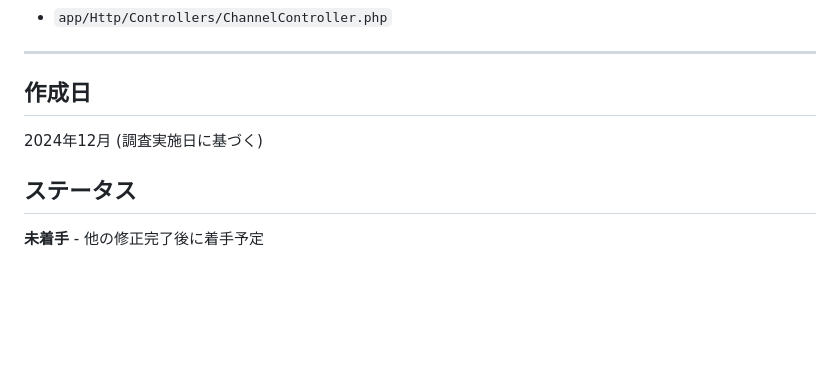
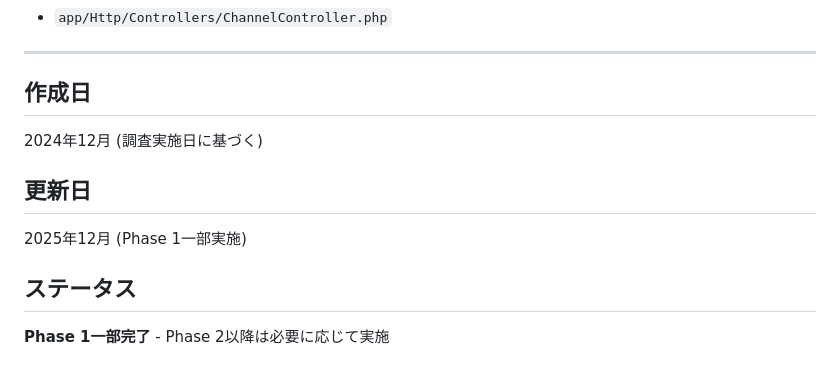
Before and after one commit to takoyakibot/ycs, a Markdown page: docs/REFACTORING_CHANNEL_LIST.md, the part around one of its changes. Rendered like a GitHub page; blank space fills up the shorter version.

```diff
--- a/docs/REFACTORING_CHANNEL_LIST.md
+++ b/docs/REFACTORING_CHANNEL_LIST.md
@@ -201,6 +237,10 @@ $services = [
 
 2024年12月 (調査実施日に基づく)
 
+## 更新日
+
+2025年12月 (Phase 1一部実施)
+
 ## ステータス
 
-**未着手** - 他の修正完了後に着手予定
+**Phase 1一部完了** - Phase 2以降は必要に応じて実施
```
Also changed, not shown: other parts of docs/REFACTORING_CHANNEL_LIST.md (+63 -27 lines).
